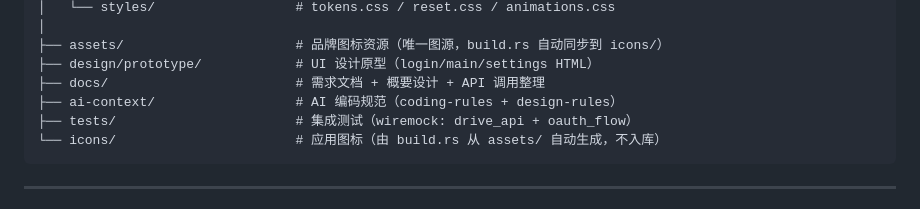
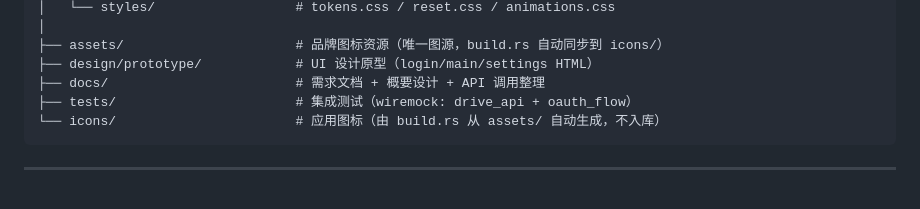
Before and after one commit to yuanbaobaoo/PetalLink, a Markdown page: docs/概要设计文档.md, the part around the change. GitHub-like rendering.

````diff
--- a/docs/概要设计文档.md
+++ b/docs/概要设计文档.md
@@ -588,7 +588,6 @@ petal-link/
 ├── assets/                      # 品牌图标资源（唯一图源，build.rs 自动同步到 icons/）
 ├── design/prototype/            # UI 设计原型（login/main/settings HTML）
 ├── docs/                        # 需求文档 + 概要设计 + API 调用整理
-├── ai-context/                  # AI 编码规范（coding-rules + design-rules）
 ├── tests/                       # 集成测试（wiremock: drive_api + oauth_flow）
 └── icons/                       # 应用图标（由 build.rs 从 assets/ 自动生成，不入库）
 ```
````
Also changed, not shown: README.md (+0 -1 lines).
